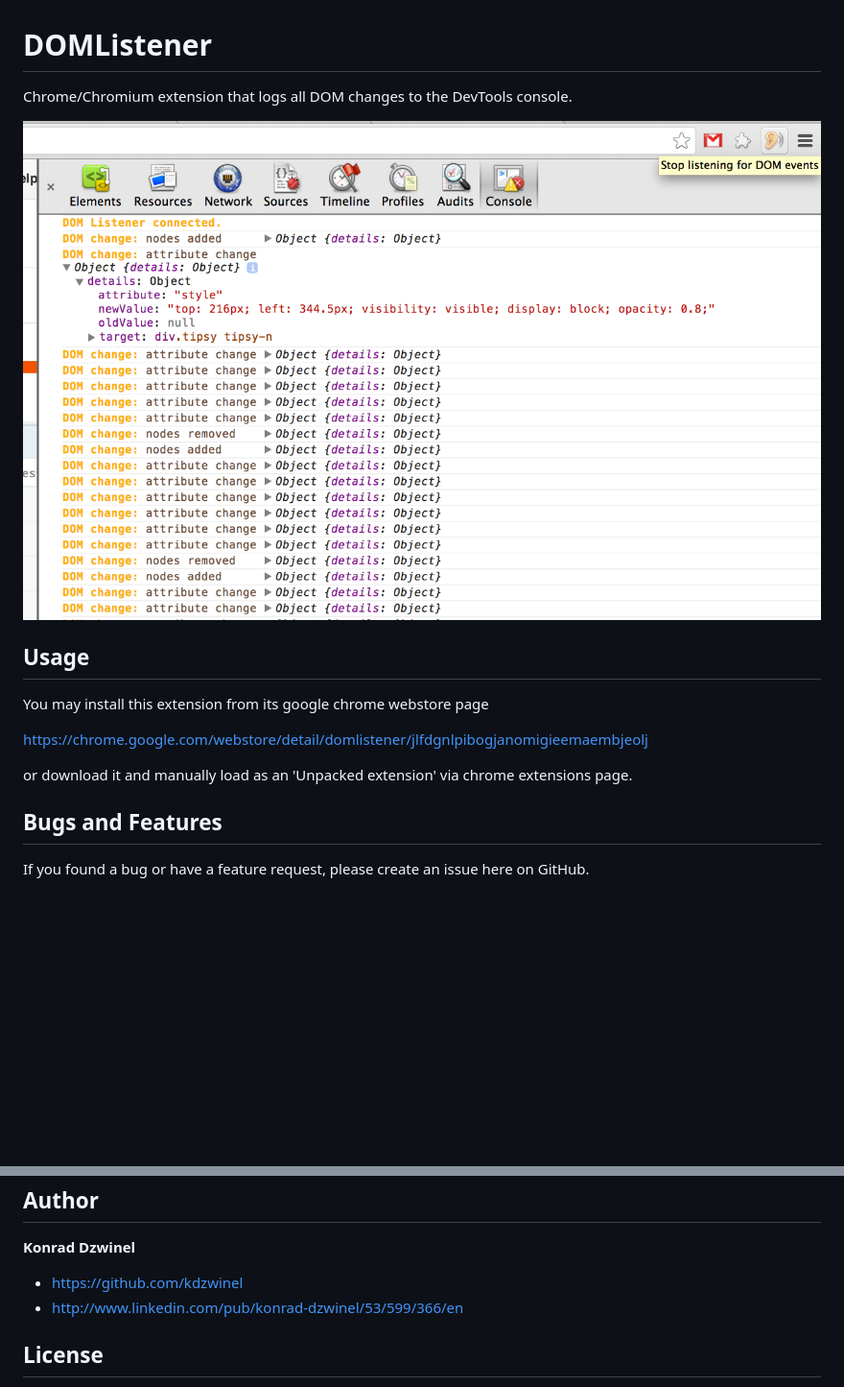
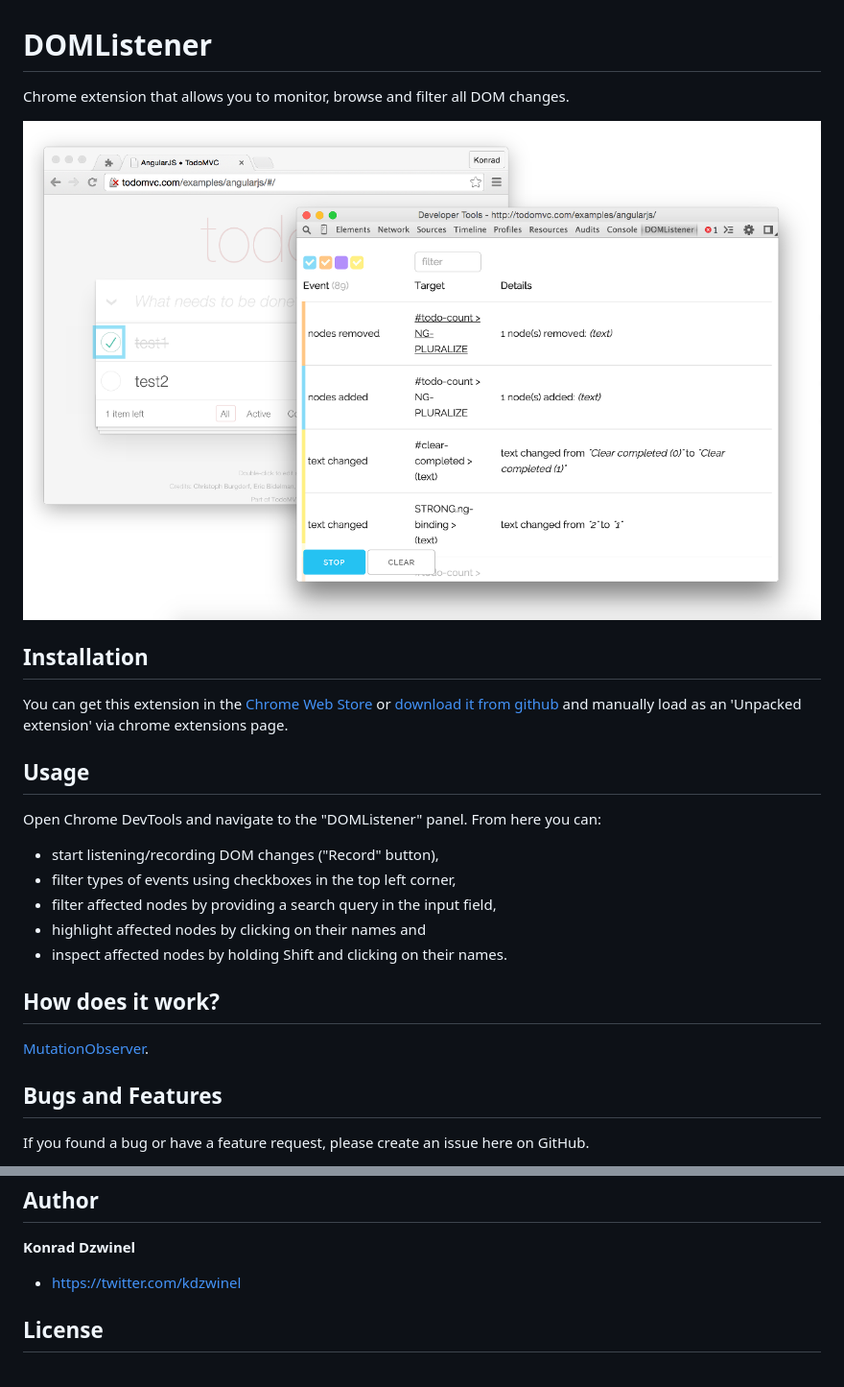
Before and after one commit to kdzwinel/DOMListenerExtension, a Markdown page: README.md, 2 parts joined by grey strips. Shown: that part at 96% size. GitHub-like rendering; pictures changed too: ico/screenshot1.png; blank space fills up the shorter version.

Commit message:
Intro text, social buttons, new screenshot, updated README

```diff
--- a/README.md
+++ b/README.md
@@ -1,18 +1,29 @@
 DOMListener
 ======================
 
-Chrome/Chromium extension that logs all DOM changes to the DevTools console.
+Chrome extension that allows you to monitor, browse and filter all DOM changes.
 
 ![Screenshot](https://github.com/kdzwinel/DOMListenerExtension/blob/master/ico/screenshot1.png?raw=true)
+
+Installation
+-----
+
+You can get this extension in the [Chrome Web Store](https://chrome.google.com/webstore/detail/domlistener/jlfdgnlpibogjanomigieemaembjeolj) or [download it from github](https://github.com/kdzwinel/DOMListenerExtension/archive/master.zip) and manually load as an 'Unpacked extension' via chrome extensions page.
 
 Usage
 -----
 
-You may install this extension from its google chrome webstore page
+Open Chrome DevTools and navigate to the "DOMListener" panel. From here you can:
 
-https://chrome.google.com/webstore/detail/domlistener/jlfdgnlpibogjanomigieemaembjeolj
+- start listening/recording DOM changes ("Record" button),
+- filter types of events using checkboxes in the top left corner,
+- filter affected nodes by providing a search query in the input field,
+- highlight affected nodes by clicking on their names and
+- inspect affected nodes by holding Shift and clicking on their names.
 
-or download it and manually load as an 'Unpacked extension' via chrome extensions page.
+How does it work?
+-----
+[MutationObserver](https://developer.mozilla.org/en/docs/Web/API/MutationObserver).
 
 
 Bugs and Features
@@ -32,8 +43,7 @@ Author
 
 **Konrad Dzwinel**
 
-+ https://github.com/kdzwinel
-+ http://www.linkedin.com/pub/konrad-dzwinel/53/599/366/en
++ https://twitter.com/kdzwinel
 
 License
 -------
```
Also changed, not shown: other parts of README.md (+1 -1 lines), 4 other files.
